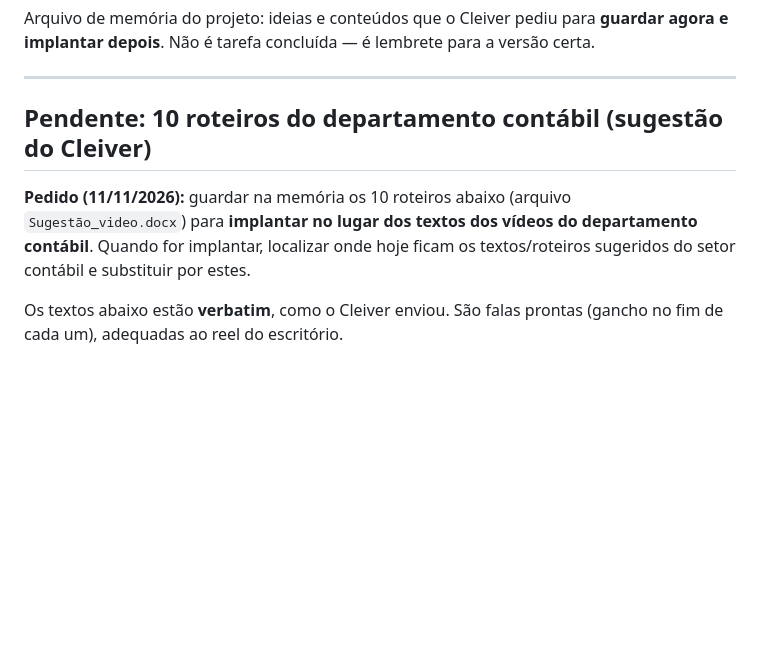
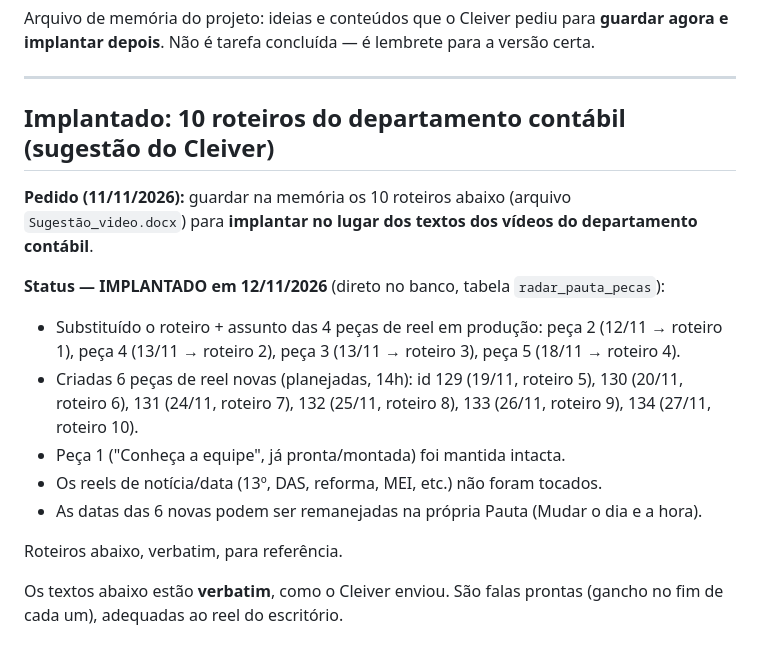
Before and after one commit to arteconartescontabeis-design/radar, a Markdown page: MEMORIA-radar.md, the part around the change. GitHub-like rendering; blank space fills up the shorter version.

Commit message:
Memória: marca os 10 roteiros contábeis como implantados na Pauta
Registra que os 10 roteiros do departamento contábil foram implantados em
12/11/2026 na tabela radar_pauta_pecas: 4 substituições (peças 2,3,4,5) e 6
peças novas (ids 129-134), com a peça 1 mantida intacta.

Co-Authored-By: Claude Opus 4.8 <noreply@anthropic.com>
Claude-Session: https://claude.ai/code/session_019B8ftN2Ld9hbDmLuWzx2To

```diff
--- a/MEMORIA-radar.md
+++ b/MEMORIA-radar.md
@@ -5,12 +5,22 @@ agora e implantar depois**. Não é tarefa concluída — é lembrete para a ver
 
 ---
 
-## Pendente: 10 roteiros do departamento contábil (sugestão do Cleiver)
+## Implantado: 10 roteiros do departamento contábil (sugestão do Cleiver)
 
 **Pedido (11/11/2026):** guardar na memória os 10 roteiros abaixo (arquivo
 `Sugestão_video.docx`) para **implantar no lugar dos textos dos vídeos do
-departamento contábil**. Quando for implantar, localizar onde hoje ficam os
-textos/roteiros sugeridos do setor contábil e substituir por estes.
+departamento contábil**.
+
+**Status — IMPLANTADO em 12/11/2026** (direto no banco, tabela `radar_pauta_pecas`):
+- Substituído o roteiro + assunto das 4 peças de reel em produção: peça 2 (12/11 → roteiro 1),
+  peça 4 (13/11 → roteiro 2), peça 3 (13/11 → roteiro 3), peça 5 (18/11 → roteiro 4).
+- Criadas 6 peças de reel novas (planejadas, 14h): id 129 (19/11, roteiro 5), 130 (20/11, roteiro 6),
+  131 (24/11, roteiro 7), 132 (25/11, roteiro 8), 133 (26/11, roteiro 9), 134 (27/11, roteiro 10).
+- Peça 1 ("Conheça a equipe", já pronta/montada) foi mantida intacta.
+- Os reels de notícia/data (13º, DAS, reforma, MEI, etc.) não foram tocados.
+- As datas das 6 novas podem ser remanejadas na própria Pauta (Mudar o dia e a hora).
+
+Roteiros abaixo, verbatim, para referência.
 
 Os textos abaixo estão **verbatim**, como o Cleiver enviou. São falas prontas
 (gancho no fim de cada um), adequadas ao reel do escritório.
```
